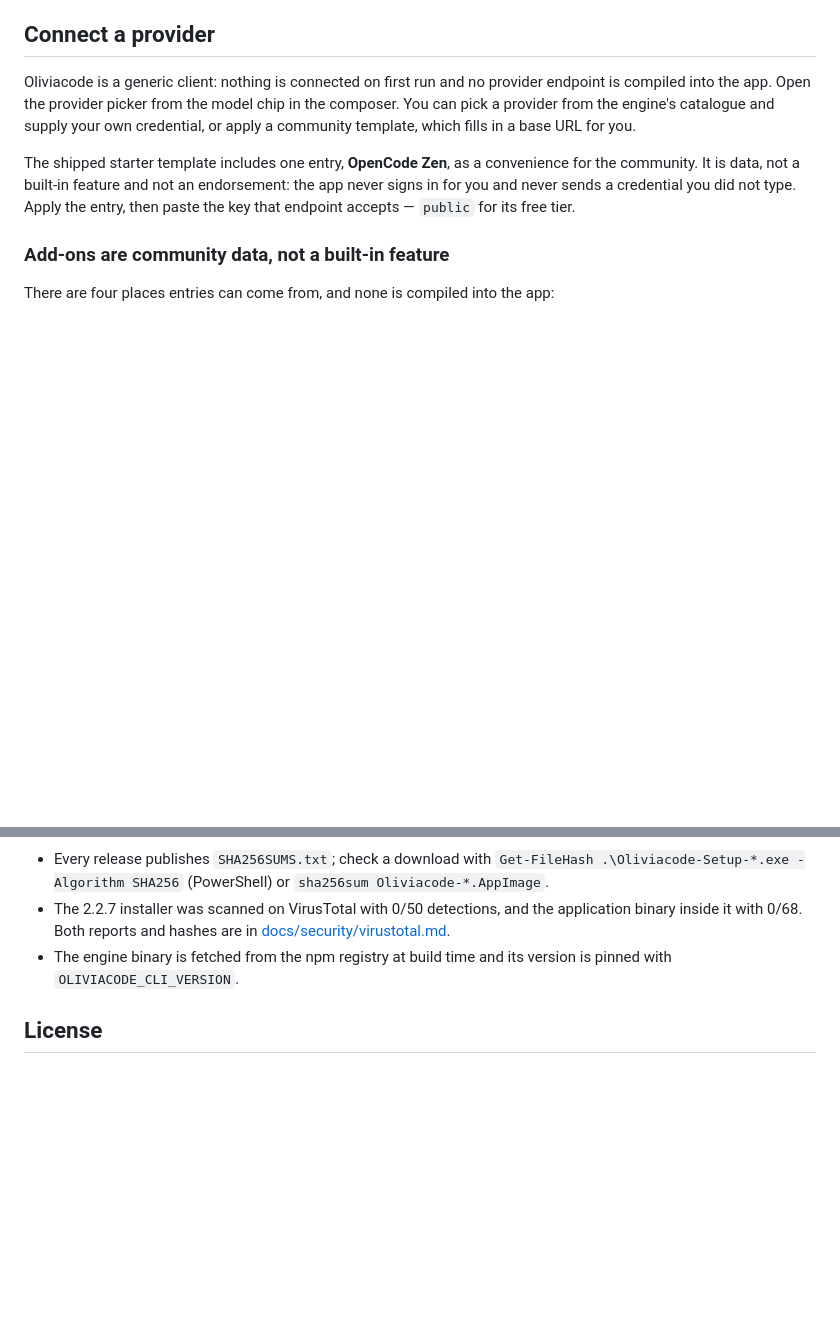
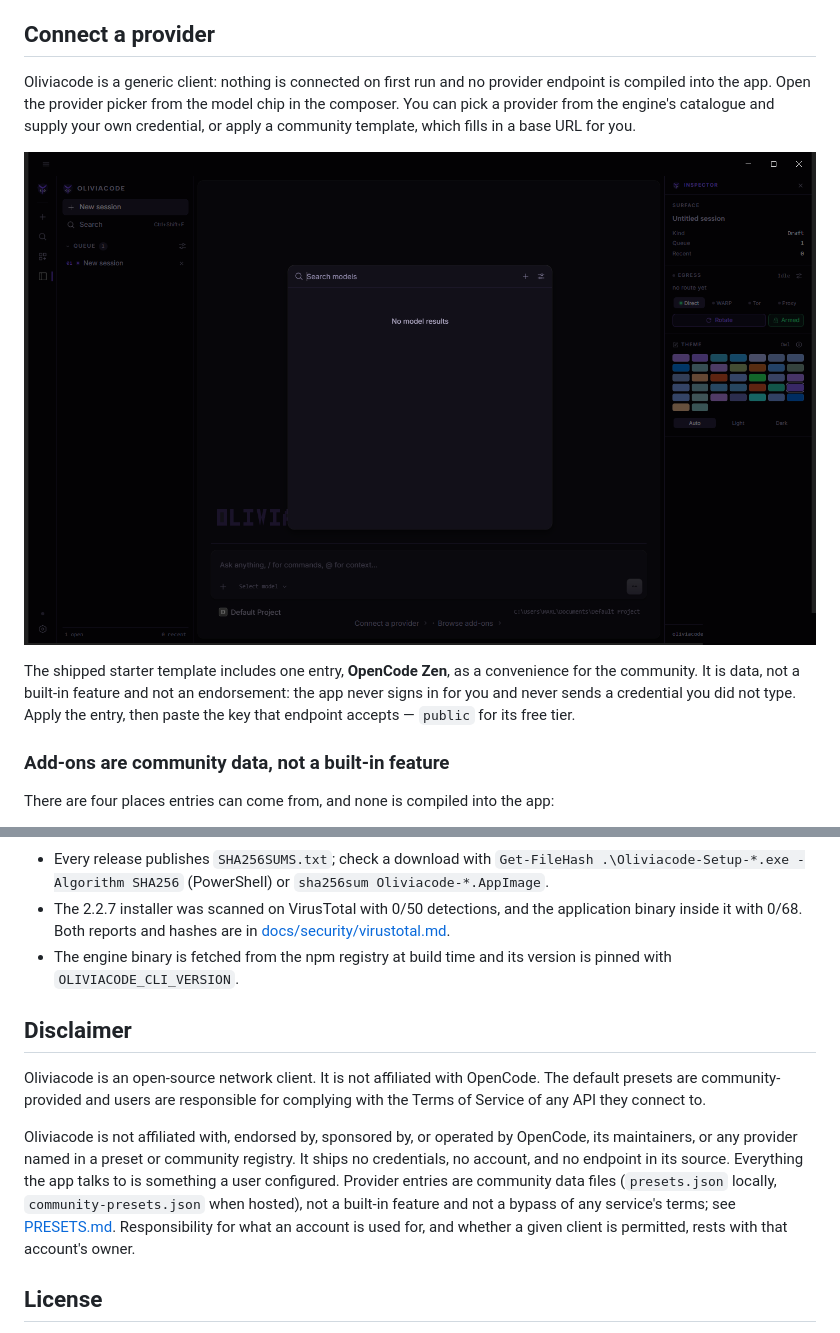
Before and after one commit to 9562295450/Oliviacode, a Markdown page: README.md, 2 parts joined by grey strips. Drawn GitHub-style; pictures changed too: docs/screenshots/02-model-picker.png (added); blank space fills up the shorter version.

```diff
--- a/README.md
+++ b/README.md
@@ -90,6 +98,8 @@ Oliviacode is a generic client: nothing is connected on first run and no provide
 compiled into the app. Open the provider picker from the model chip in the composer. You can pick
 a provider from the engine's catalogue and supply your own credential, or apply a community
 template, which fills in a base URL for you.
+
+![The model picker on a fresh profile: no provider, no results, nothing preselected](docs/screenshots/02-model-picker.png)
 
 The shipped starter template includes one entry, **OpenCode Zen**, as a convenience for the
 community. It is data, not a built-in feature and not an endorsement: the app never signs in for
@@ -170,6 +180,20 @@ endpoint.
 - The engine binary is fetched from the npm registry at build time and its version is pinned
   with `OLIVIACODE_CLI_VERSION`.
 
+## Disclaimer
+
+Oliviacode is an open-source network client. It is not affiliated with OpenCode. The default
+presets are community-provided and users are responsible for complying with the Terms of Service
+of any API they connect to.
+
+Oliviacode is not affiliated with, endorsed by, sponsored by, or operated by OpenCode, its
+maintainers, or any provider named in a preset or community registry. It ships no credentials,
+no account, and no endpoint in its source. Everything the app talks to is something a user
+configured. Provider entries are community data files (`presets.json` locally,
+`community-presets.json` when hosted), not a built-in feature and not a bypass of any service's
+terms; see [PRESETS.md](./PRESETS.md). Responsibility for what an account is used for, and
+whether a given client is permitted, rests with that account's owner.
+
 ## License
 
 MIT. See [LICENSE](./LICENSE). This distribution is derived from the OpenCode desktop
```
Also changed, not shown: other parts of README.md (+35 -27 lines), docs/assets/logo.png (added), docs/og.png (added), docs/screenshots/hero.png (added), 2 other files.
